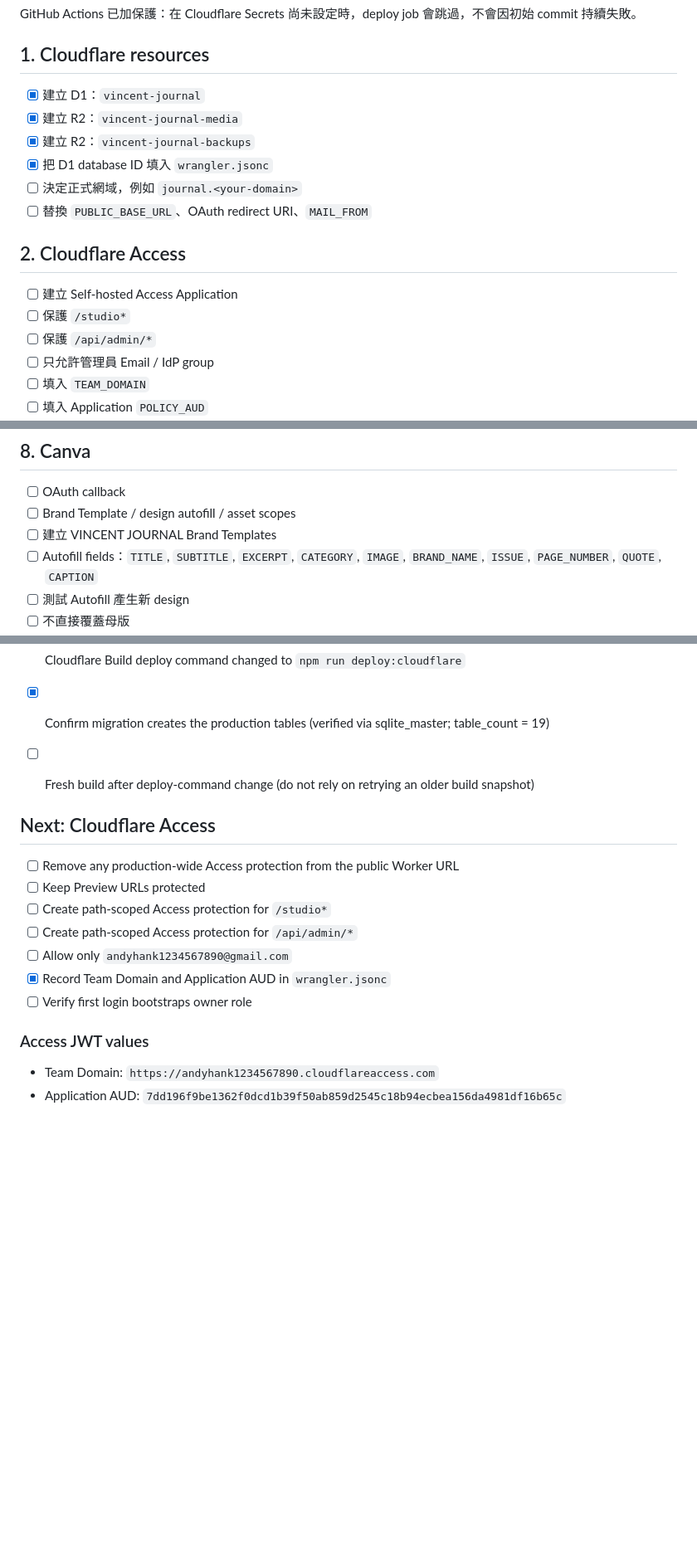
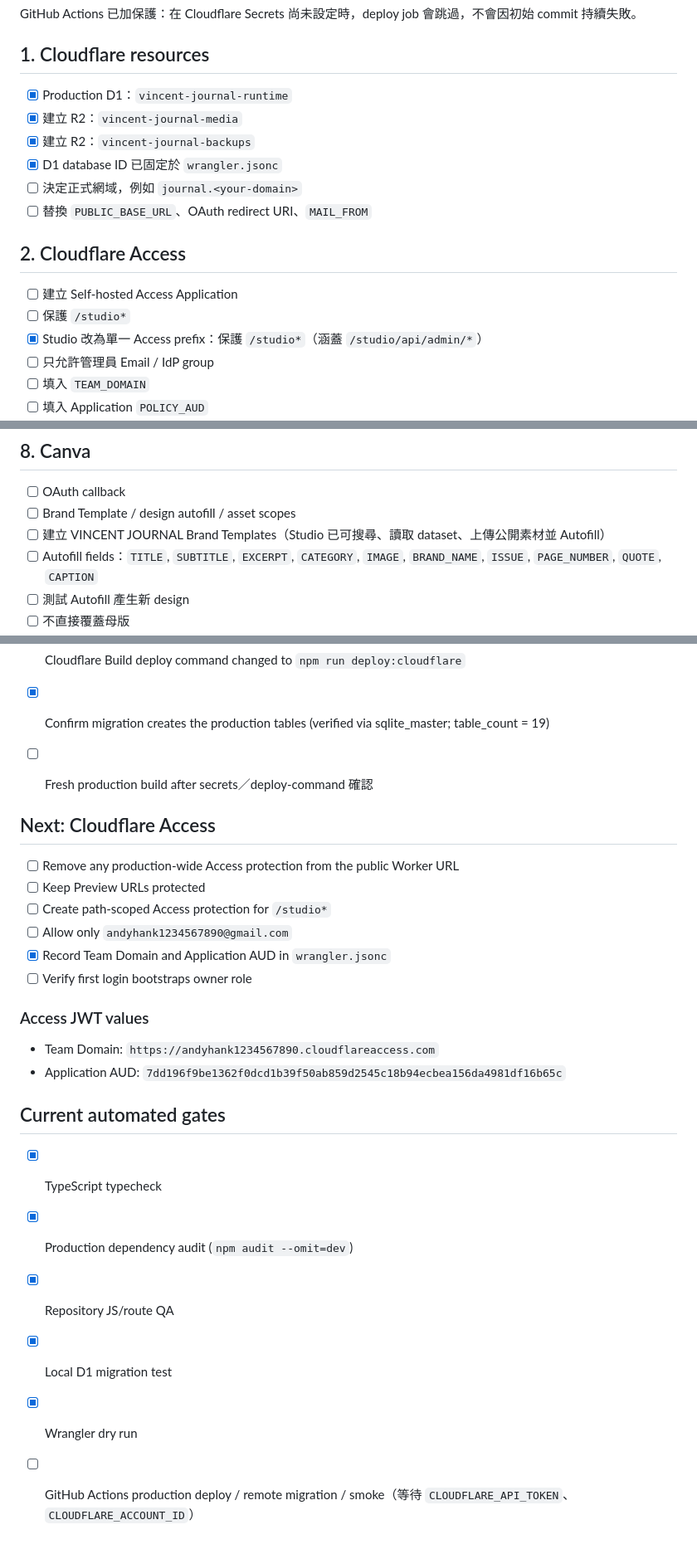
Before and after one commit to Hank-lcw/vincent-journal, a Markdown page: docs/DEPLOY_CHECKLIST.md, 3 parts joined by grey strips. Shown at 83% size. Drawn GitHub-style; blank space fills up the shorter version.

Commit message:
docs: refresh docs/DEPLOY_CHECKLIST.md for current production architecture

```diff
--- a/docs/DEPLOY_CHECKLIST.md
+++ b/docs/DEPLOY_CHECKLIST.md
@@ -12,17 +12,17 @@
 GitHub Actions 已加保護：在 Cloudflare Secrets 尚未設定時，deploy job 會跳過，不會因初始 commit 持續失敗。
 
 ## 1. Cloudflare resources
-- [x] 建立 D1：`vincent-journal`
+- [x] Production D1：`vincent-journal-runtime`
 - [x] 建立 R2：`vincent-journal-media`
 - [x] 建立 R2：`vincent-journal-backups`
-- [x] 把 D1 database ID 填入 `wrangler.jsonc`
+- [x] D1 database ID 已固定於 `wrangler.jsonc`
 - [ ] 決定正式網域，例如 `journal.<your-domain>`
 - [ ] 替換 `PUBLIC_BASE_URL`、OAuth redirect URI、`MAIL_FROM`
 
 ## 2. Cloudflare Access
 - [ ] 建立 Self-hosted Access Application
 - [ ] 保護 `/studio*`
-- [ ] 保護 `/api/admin/*`
+- [x] Studio 改為單一 Access prefix：保護 `/studio*`（涵蓋 `/studio/api/admin/*`）
 - [ ] 只允許管理員 Email / IdP group
 - [ ] 填入 `TEAM_DOMAIN`
 - [ ] 填入 Application `POLICY_AUD`
@@ -79,7 +80,7 @@ Worker 會再次驗證 `Cf-Access-Jwt-Assertion`，不是只依賴前方 Access
 ## 8. Canva
 - [ ] OAuth callback
 - [ ] Brand Template / design autofill / asset scopes
-- [ ] 建立 VINCENT JOURNAL Brand Templates
+- [ ] 建立 VINCENT JOURNAL Brand Templates（Studio 已可搜尋、讀取 dataset、上傳公開素材並 Autofill）
 - [ ] Autofill fields：`TITLE`, `SUBTITLE`, `EXCERPT`, `CATEGORY`, `IMAGE`, `BRAND_NAME`, `ISSUE`, `PAGE_NUMBER`, `QUOTE`, `CAPTION`
 - [ ] 測試 Autofill 產生新 design
 - [ ] 不直接覆蓋母版
@@ -103,13 +104,12 @@ Worker 會再次驗證 `Cf-Access-Jwt-Assertion`，不是只依賴前方 Access
 - [ ] Cloudflare Build deploy command changed to `npm run deploy:cloudflare`
 - [x] Confirm migration creates the production tables (verified via sqlite_master; table_count = 19)
 
-- [ ] Fresh build after deploy-command change (do not rely on retrying an older build snapshot)
+- [ ] Fresh production build after secrets／deploy-command 確認
 
 ## Next: Cloudflare Access
 - [ ] Remove any production-wide Access protection from the public Worker URL
 - [ ] Keep Preview URLs protected
 - [ ] Create path-scoped Access protection for `/studio*`
-- [ ] Create path-scoped Access protection for `/api/admin/*`
 - [ ] Allow only `andyhank1234567890@gmail.com`
 - [x] Record Team Domain and Application AUD in `wrangler.jsonc`
 - [ ] Verify first login bootstraps owner role
@@ -117,3 +117,11 @@ Worker 會再次驗證 `Cf-Access-Jwt-Assertion`，不是只依賴前方 Access
 ### Access JWT values
 - Team Domain: `https://andyhank1234567890.cloudflareaccess.com`
 - Application AUD: `7dd196f9be1362f0dcd1b39f50ab859d2545c18b94ecbea156da4981df16b65c`
+
+## Current automated gates
+- [x] TypeScript typecheck
+- [x] Production dependency audit (`npm audit --omit=dev`)
+- [x] Repository JS/route QA
+- [x] Local D1 migration test
+- [x] Wrangler dry run
+- [ ] GitHub Actions production deploy / remote migration / smoke（等待 `CLOUDFLARE_API_TOKEN`、`CLOUDFLARE_ACCOUNT_ID`）
```
Also changed, not shown: other parts of docs/DEPLOY_CHECKLIST.md (+1 -0 lines).
